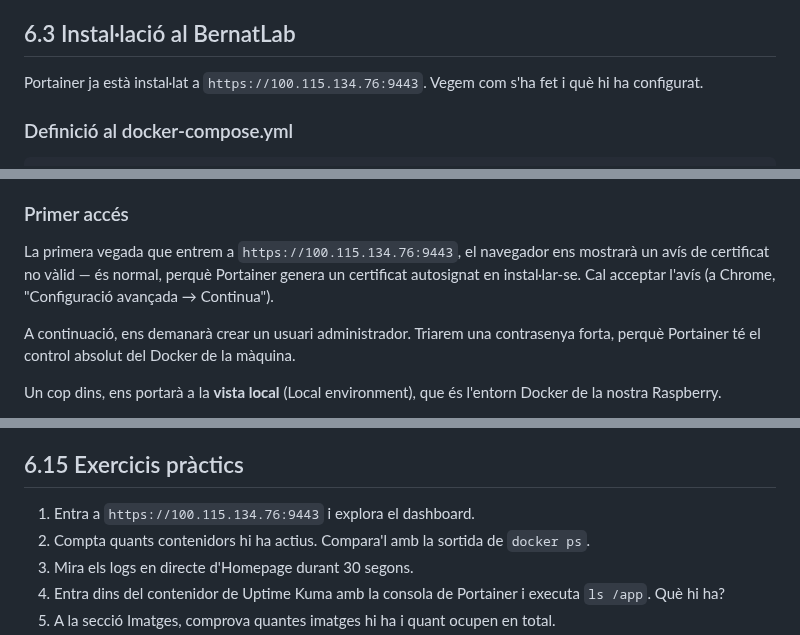
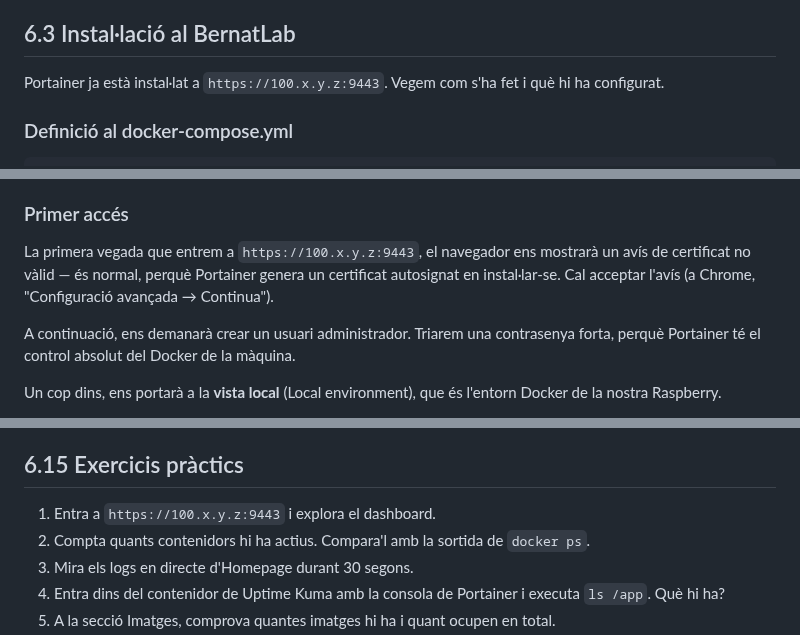
Before and after one commit to BernatMora/bernatlab, a Markdown page: book/chapters/06-portainer.md, 3 parts joined by grey strips. Rendered like a GitHub page.

Commit message:
docs: anonymize internal Tailscale addresses

```diff
--- a/book/chapters/06-portainer.md
+++ b/book/chapters/06-portainer.md
@@ -23,7 +23,7 @@ Això no vol dir que abandonem la consola. Al contrari: Portainer ens servirà p
 
 ## 6.3 Instal·lació al BernatLab
 
-Portainer ja està instal·lat a `https://100.115.134.76:9443`. Vegem com s'ha fet i què hi ha configurat.
+Portainer ja està instal·lat a `https://100.x.y.z:9443`. Vegem com s'ha fet i què hi ha configurat.
 
 ### Definició al docker-compose.yml
 
@@ -48,7 +48,7 @@ Tres aspectes a notar:
 
 ### Primer accés
 
-La primera vegada que entrem a `https://100.115.134.76:9443`, el navegador ens mostrarà un avís de certificat no vàlid — és normal, perquè Portainer genera un certificat autosignat en instal·lar-se. Cal acceptar l'avís (a Chrome, "Configuració avançada → Continua").
+La primera vegada que entrem a `https://100.x.y.z:9443`, el navegador ens mostrarà un avís de certificat no vàlid — és normal, perquè Portainer genera un certificat autosignat en instal·lar-se. Cal acceptar l'avís (a Chrome, "Configuració avançada → Continua").
 
 A continuació, ens demanarà crear un usuari administrador. Triarem una contrasenya forta, perquè Portainer té el control absolut del Docker de la màquina.
 
@@ -248,7 +248,7 @@ Portainer ens dóna una interfície visual per gestionar tot el sistema Docker d
 
 ## 6.15 Exercicis pràctics
 
-1. Entra a `https://100.115.134.76:9443` i explora el dashboard.
+1. Entra a `https://100.x.y.z:9443` i explora el dashboard.
 2. Compta quants contenidors hi ha actius. Compara'l amb la sortida de `docker ps`.
 3. Mira els logs en directe d'Homepage durant 30 segons.
 4. Entra dins del contenidor de Uptime Kuma amb la consola de Portainer i executa `ls /app`. Què hi ha?
```
